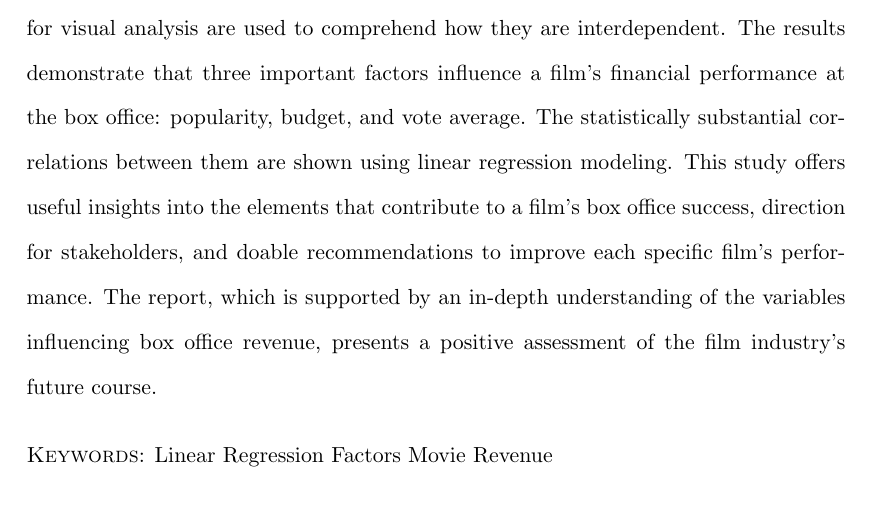
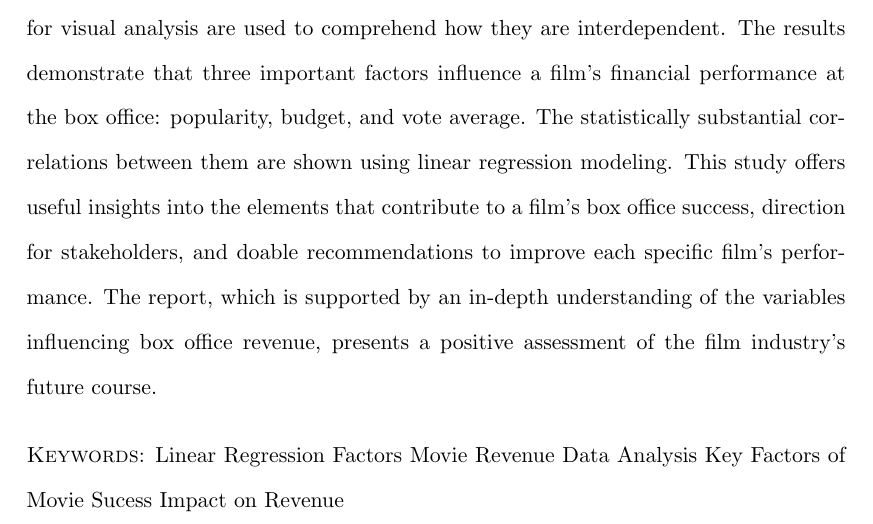
Before and after one commit to statds/course-paper-or-presentation-Richa1626, a LaTeX paper (manuscript/Finalpaper.tex): part of page 1 of 6, cut so that both start at the same text. Compiled offline with pdfLaTeX.

Commit message:
Changes to Keywords

```diff
--- a/manuscript/Finalpaper.tex
+++ b/manuscript/Finalpaper.tex
@@ -45,6 +45,9 @@ a positive assessment of the film industry's future course.
 Linear Regression
 Factors
 Movie Revenue
+Data Analysis
+Key Factors of Movie Sucess
+Impact on Revenue
 
 \end{abstract}
 
```
Also changed, not shown: manuscript/Finalpaper.tex (2 more changed lines).
